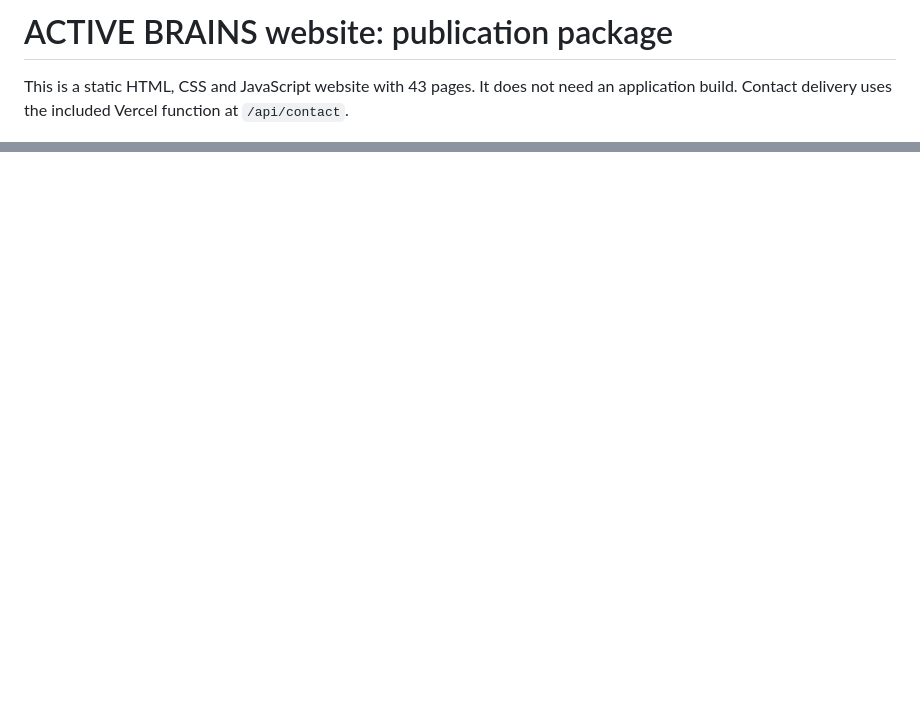
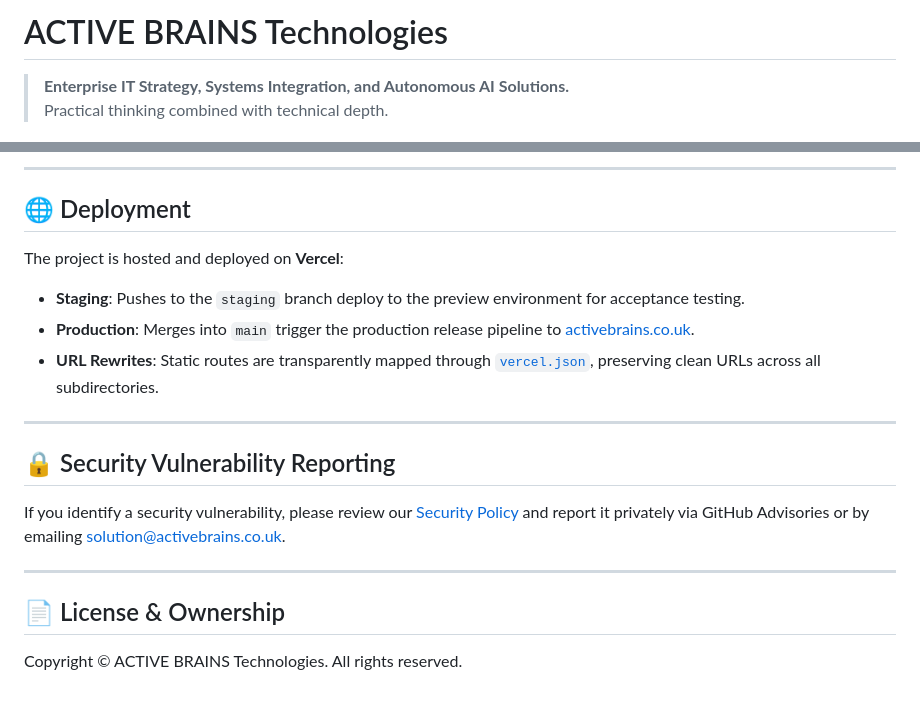
Before and after one commit to karthikdoguparthi/abn_new_temp, a Markdown page: README.md, 2 parts joined by grey strips. Drawn GitHub-style; blank space fills up the shorter version.

Commit message:
docs: refresh README with updated architecture, directory structure, and security controls

```diff
--- a/README.md
+++ b/README.md
@@ -1,4 +1,5 @@
-# ACTIVE BRAINS website: publication package
+# ACTIVE BRAINS Technologies
 
-This is a static HTML, CSS and JavaScript website with 43 pages. It does not need an application build. Contact delivery uses the included Vercel function at `/api/contact`.
+> **Enterprise IT Strategy, Systems Integration, and Autonomous AI Solutions.**
+> Practical thinking combined with technical depth.
 
@@ -47,0 +90,20 @@ This release has not been deployed by Codex. The canonical URLs and sitemap curr
+---
+
+## 🌐 Deployment
+
+The project is hosted and deployed on **Vercel**:
+- **Staging**: Pushes to the `staging` branch deploy to the preview environment for acceptance testing.
+- **Production**: Merges into `main` trigger the production release pipeline to [activebrains.co.uk](https://activebrains.co.uk).
+- **URL Rewrites**: Static routes are transparently mapped through [`vercel.json`](vercel.json), preserving clean URLs across all subdirectories.
+
+---
+
+## 🔒 Security Vulnerability Reporting
+
+If you identify a security vulnerability, please review our [Security Policy](SECURITY.md) and report it privately via GitHub Advisories or by emailing [solution@activebrains.co.uk](mailto:solution@activebrains.co.uk).
+
+---
+
+## 📄 License & Ownership
+
+Copyright © ACTIVE BRAINS Technologies. All rights reserved.
```
Also changed, not shown: other parts of README.md (+69 -28 lines).
